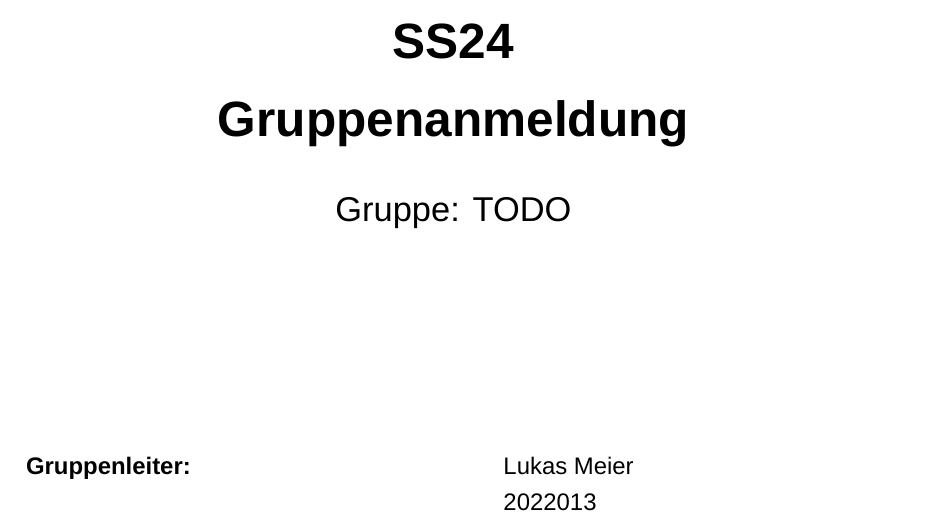
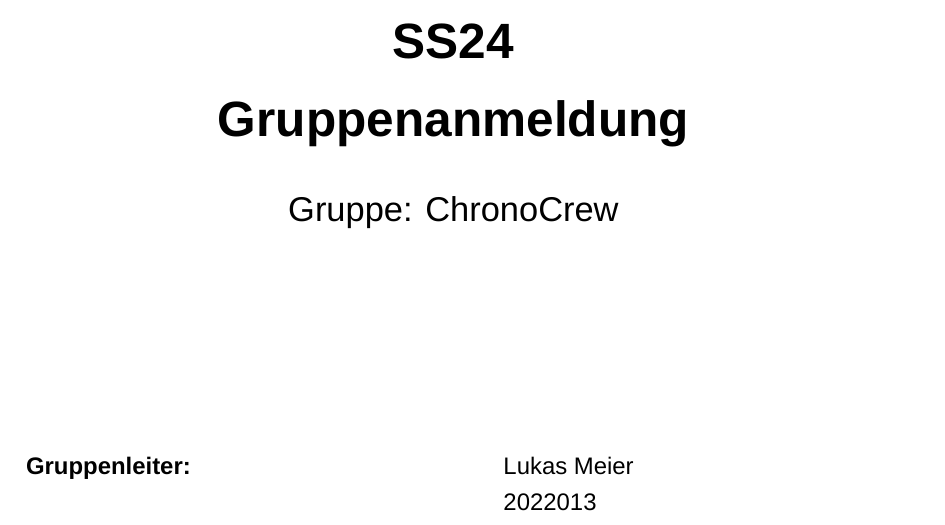
Before and after one commit to ThorbenKonopka/Stundenplan, a LaTeX document (Gruppe/Dokumentation.tex): part of the page, cut so that both start at the same text. Compiled offline with XeLaTeX; a missing font is replaced by an installed copy or a similar font.

Commit message:
Gruppenname
Ich habe den Gruppennamen angepasst.

```diff
--- a/Gruppe/Dokumentation.tex
+++ b/Gruppe/Dokumentation.tex
@@ -23,7 +23,7 @@
 
 			\vspace{0.5cm}
 			\LARGE
-			Gruppe: TODO
+			Gruppe: ChronoCrew
 
 			\vspace{1.5cm}
 
```
Also changed, not shown: Gruppe/Dokumentation.pdf.
